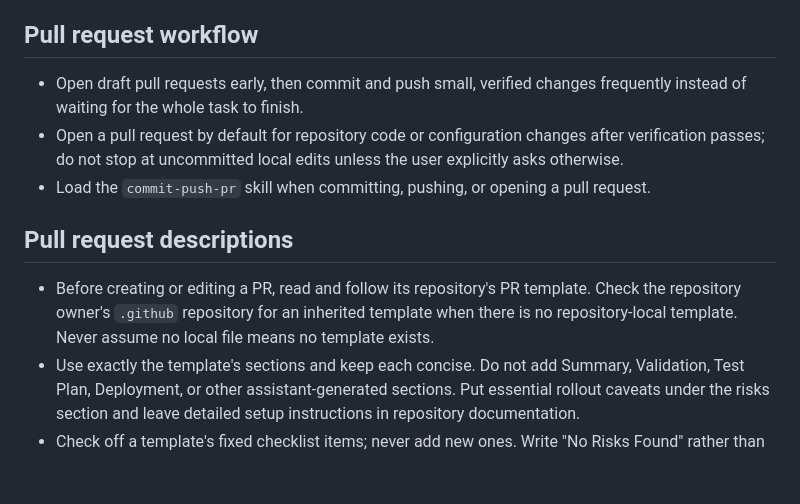
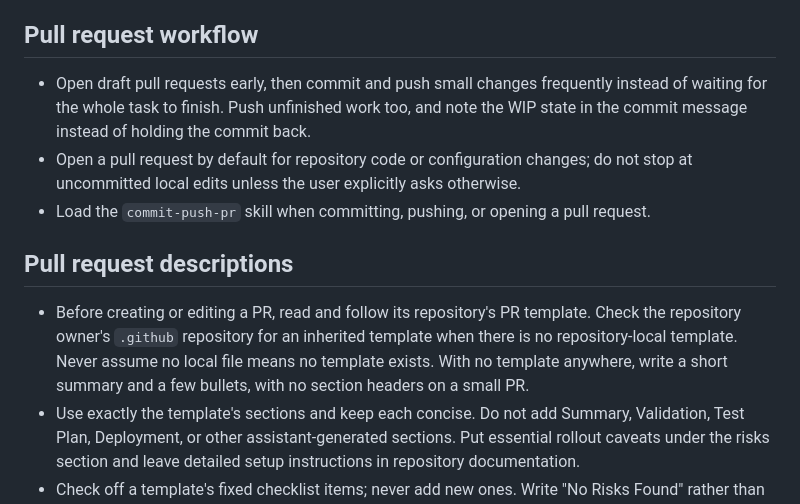
Before and after one commit to icco/opencode-server, a Markdown page: AGENTS.md, the part around the change. Drawn GitHub-style; blank space fills up the shorter version.

Commit message:
chore: push unfinished work and cover the no-template case
Co-Authored-By: Claude Opus 5.5 <noreply@anthropic.com>

```diff
--- a/AGENTS.md
+++ b/AGENTS.md
@@ -98,13 +98,13 @@
 
 ## Pull request workflow
 
-- Open draft pull requests early, then commit and push small, verified changes frequently instead of waiting for the whole task to finish.
-- Open a pull request by default for repository code or configuration changes after verification passes; do not stop at uncommitted local edits unless the user explicitly asks otherwise.
+- Open draft pull requests early, then commit and push small changes frequently instead of waiting for the whole task to finish. Push unfinished work too, and note the WIP state in the commit message instead of holding the commit back.
+- Open a pull request by default for repository code or configuration changes; do not stop at uncommitted local edits unless the user explicitly asks otherwise.
 - Load the `commit-push-pr` skill when committing, pushing, or opening a pull request.
 
 ## Pull request descriptions
 
-- Before creating or editing a PR, read and follow its repository's PR template. Check the repository owner's `.github` repository for an inherited template when there is no repository-local template. Never assume no local file means no template exists.
+- Before creating or editing a PR, read and follow its repository's PR template. Check the repository owner's `.github` repository for an inherited template when there is no repository-local template. Never assume no local file means no template exists. With no template anywhere, write a short summary and a few bullets, with no section headers on a small PR.
 - Use exactly the template's sections and keep each concise. Do not add Summary, Validation, Test Plan, Deployment, or other assistant-generated sections. Put essential rollout caveats under the risks section and leave detailed setup instructions in repository documentation.
 - Check off a template's fixed checklist items; never add new ones. Write "No Risks Found" rather than dropping a risks section.
 - Keep bodies to six lines of content or fewer, excluding template headers. Lead with one sentence on what the PR does, then what to look at, then risks and deferred work. Write for the reviewer: no narrative of the work, no bugs found along the way, no test-plan checklist.
```
